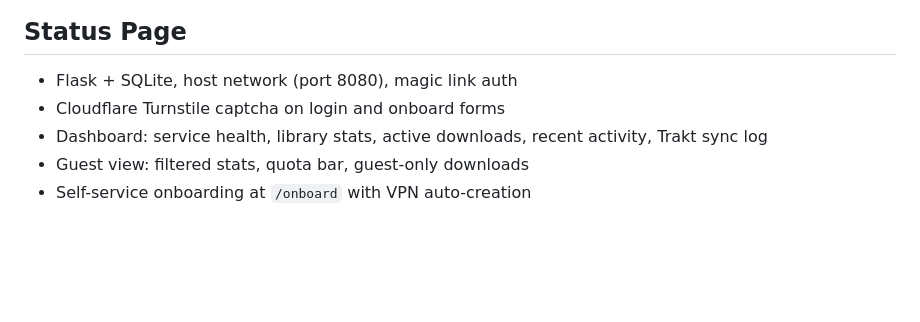
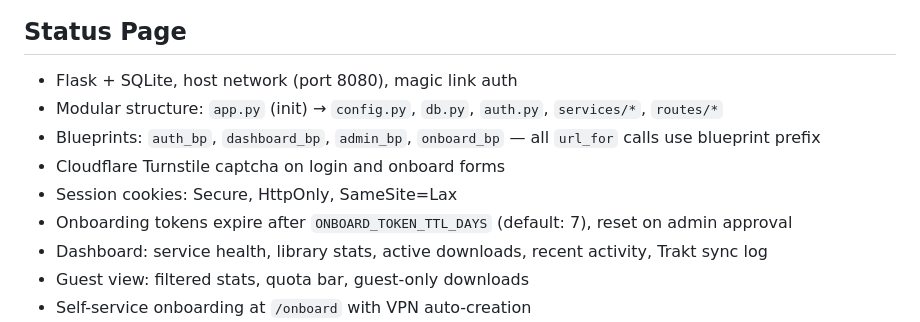
Before and after one commit to jlaszloe6/mediaserver, a Markdown page: CLAUDE.md, the part around the change. Drawn GitHub-style; blank space fills up the shorter version.

Commit message:
Update CLAUDE.md: status page modular structure, security hardening
Reflects app.py refactor (blueprints, module layout) and security
additions (secure cookies, onboard token TTL).

Co-Authored-By: Claude Opus 4.6 (1M context) <noreply@anthropic.com>

```diff
--- a/CLAUDE.md
+++ b/CLAUDE.md
@@ -81,7 +81,11 @@ Guest instances: Sonarr-Guest, Radarr-Guest, Prunarr-Guest
 
 ## Status Page
 - Flask + SQLite, host network (port 8080), magic link auth
+- Modular structure: `app.py` (init) → `config.py`, `db.py`, `auth.py`, `services/*`, `routes/*`
+- Blueprints: `auth_bp`, `dashboard_bp`, `admin_bp`, `onboard_bp` — all `url_for` calls use blueprint prefix
 - Cloudflare Turnstile captcha on login and onboard forms
+- Session cookies: Secure, HttpOnly, SameSite=Lax
+- Onboarding tokens expire after `ONBOARD_TOKEN_TTL_DAYS` (default: 7), reset on admin approval
 - Dashboard: service health, library stats, active downloads, recent activity, Trakt sync log
 - Guest view: filtered stats, quota bar, guest-only downloads
 - Self-service onboarding at `/onboard` with VPN auto-creation
```
